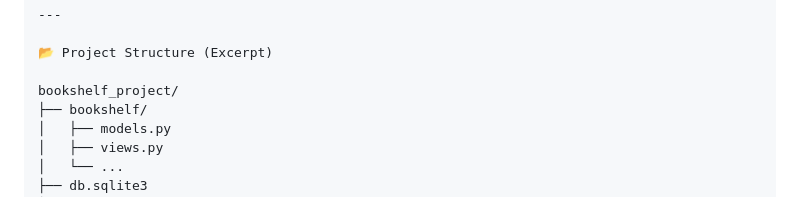
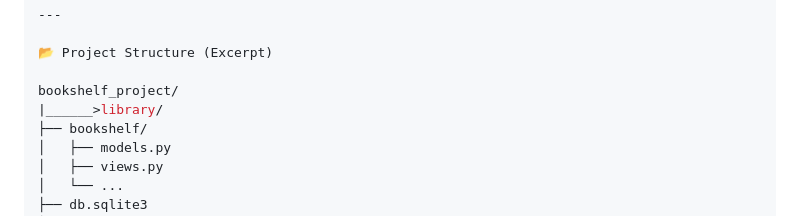
Before and after one commit to NatiDevHQ/Alx_DjangoLearnLab, a Markdown page: README.md, the part around the change. GitHub-like rendering.

```diff
--- a/README.md
+++ b/README.md
@@ -131,6 +131,7 @@ class Book(models.Model):
 📂 Project Structure (Excerpt)
 
 bookshelf_project/
+|______>library/
 ├── bookshelf/
 │   ├── models.py
 │   ├── views.py
```
